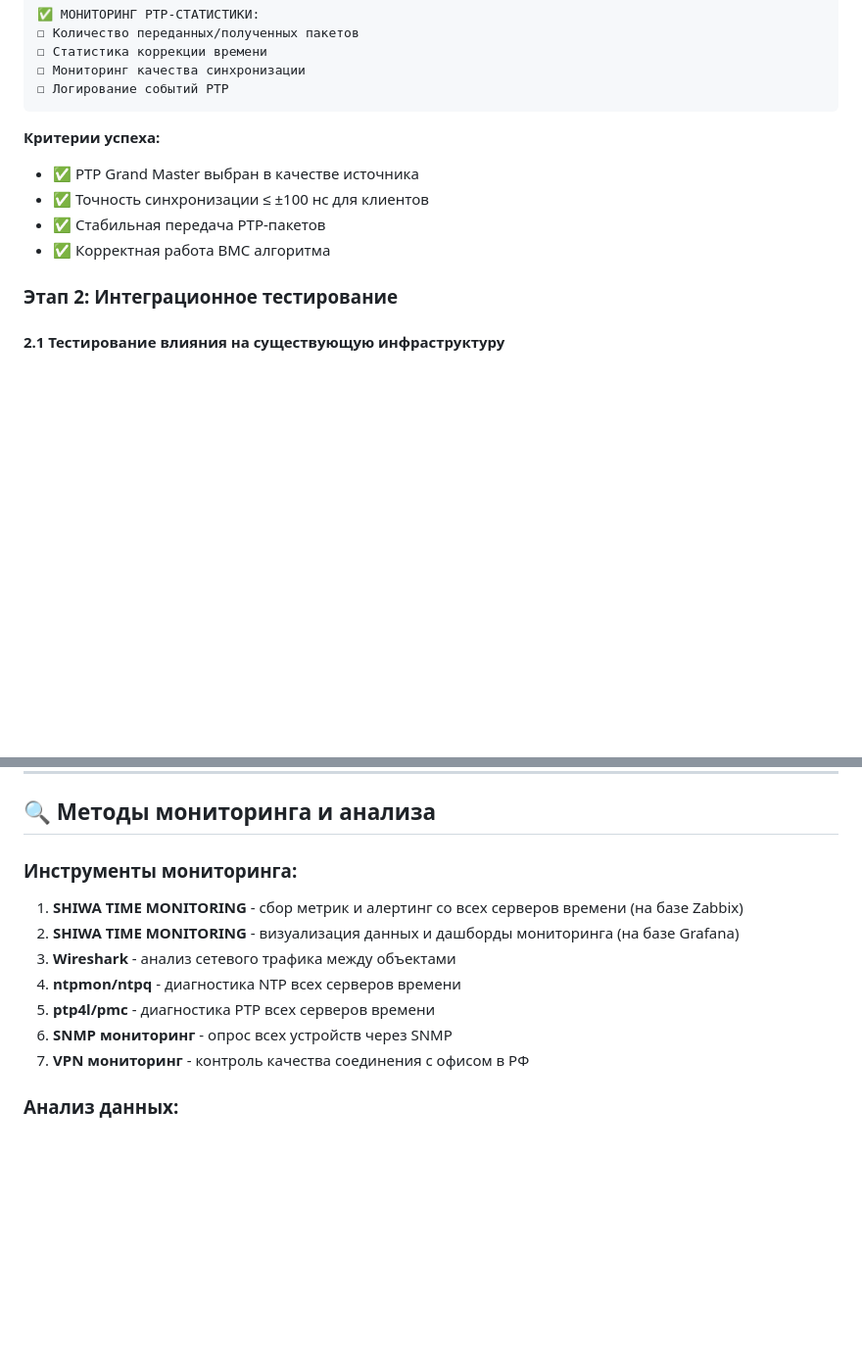
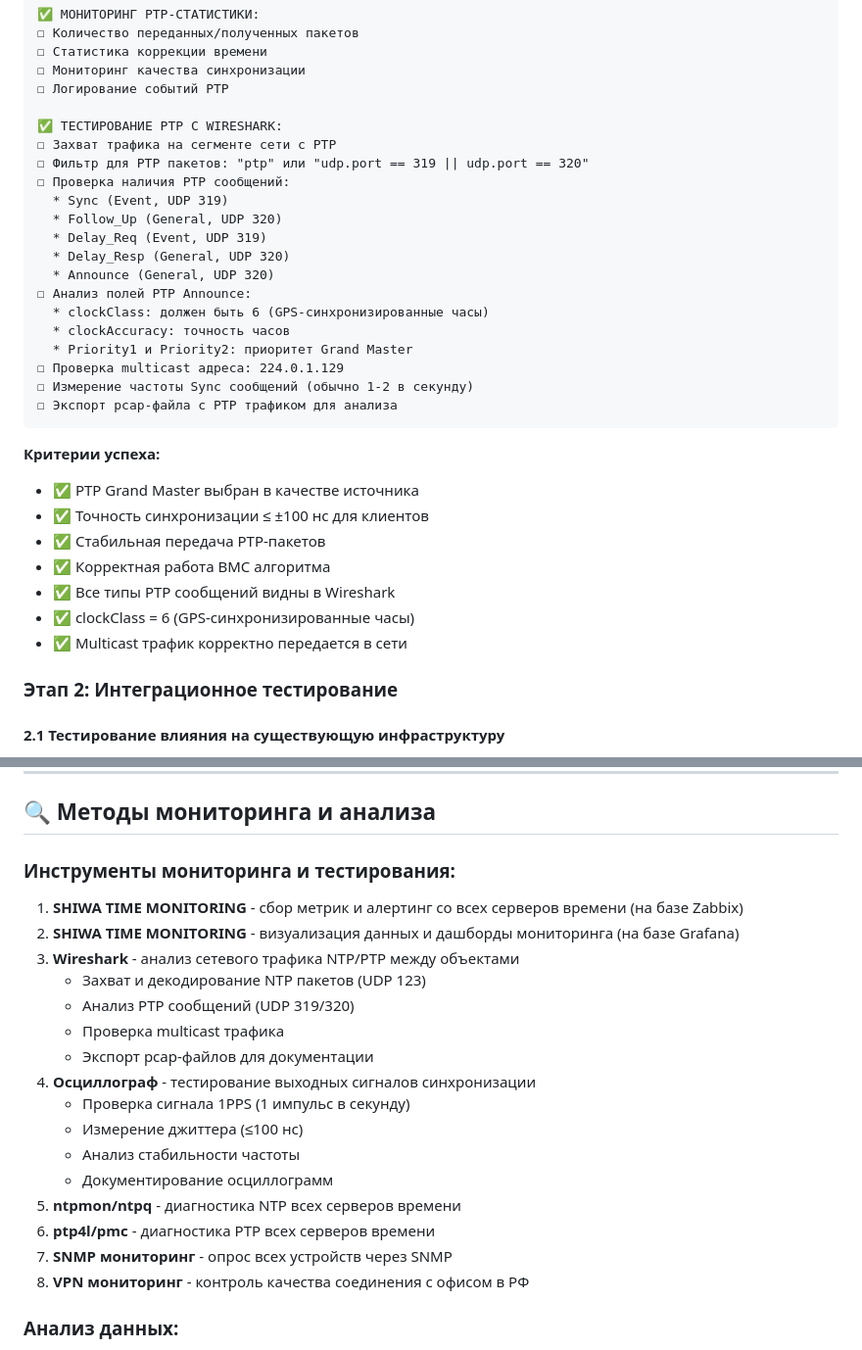
Before and after one commit to SiwaNetwork/BIZNES_HOTEL, a Markdown page: testing_criteria.md, 2 parts joined by grey strips. Shown at 98% size. Rendered like a GitHub page; blank space fills up the shorter version.

Commit message:
Добавлены тесты с осциллографом и Wireshark для проверки NTP/PTP
Тестирование с осциллографом: проверка сигнала 1PPS, джиттер, стабильность

Тестирование NTP в Wireshark: stratum 1, Reference ID GPS/GNSS, анализ пакетов

Тестирование PTP в Wireshark: Sync, Announce, clockClass=6, multicast 224.0.1.129

Добавлены инструменты: осциллограф и ноутбук с Wireshark

````diff
--- a/testing_criteria.md
+++ b/testing_criteria.md
@@ -105,6 +130,23 @@
 ☐ Статистика коррекции времени
 ☐ Мониторинг качества синхронизации
 ☐ Логирование событий PTP
+
+✅ ТЕСТИРОВАНИЕ PTP С WIRESHARK:
+☐ Захват трафика на сегменте сети с PTP
+☐ Фильтр для PTP пакетов: "ptp" или "udp.port == 319 || udp.port == 320"
+☐ Проверка наличия PTP сообщений:
+  * Sync (Event, UDP 319)
+  * Follow_Up (General, UDP 320)
+  * Delay_Req (Event, UDP 319)
+  * Delay_Resp (General, UDP 320)
+  * Announce (General, UDP 320)
+☐ Анализ полей PTP Announce:
+  * clockClass: должен быть 6 (GPS-синхронизированные часы)
+  * clockAccuracy: точность часов
+  * Priority1 и Priority2: приоритет Grand Master
+☐ Проверка multicast адреса: 224.0.1.129
+☐ Измерение частоты Sync сообщений (обычно 1-2 в секунду)
+☐ Экспорт pcap-файла с PTP трафиком для анализа
 ```
 
 **Критерии успеха:**
@@ -112,6 +154,9 @@
 - ✅ Точность синхронизации ≤ ±100 нс для клиентов
 - ✅ Стабильная передача PTP-пакетов
 - ✅ Корректная работа BMC алгоритма
+- ✅ Все типы PTP сообщений видны в Wireshark
+- ✅ clockClass = 6 (GPS-синхронизированные часы)
+- ✅ Multicast трафик корректно передается в сети
 
 ### Этап 2: Интеграционное тестирование
 
@@ -309,14 +354,23 @@
 
 ## 🔍 Методы мониторинга и анализа
 
-### Инструменты мониторинга:
+### Инструменты мониторинга и тестирования:
 1. **SHIWA TIME MONITORING** - сбор метрик и алертинг со всех серверов времени (на базе Zabbix)
 2. **SHIWA TIME MONITORING** - визуализация данных и дашборды мониторинга (на базе Grafana)
-3. **Wireshark** - анализ сетевого трафика между объектами
-4. **ntpmon/ntpq** - диагностика NTP всех серверов времени
-5. **ptp4l/pmc** - диагностика PTP всех серверов времени
-6. **SNMP мониторинг** - опрос всех устройств через SNMP
-7. **VPN мониторинг** - контроль качества соединения с офисом в РФ
+3. **Wireshark** - анализ сетевого трафика NTP/PTP между объектами
+   - Захват и декодирование NTP пакетов (UDP 123)
+   - Анализ PTP сообщений (UDP 319/320)
+   - Проверка multicast трафика
+   - Экспорт pcap-файлов для документации
+4. **Осциллограф** - тестирование выходных сигналов синхронизации
+   - Проверка сигнала 1PPS (1 импульс в секунду)
+   - Измерение джиттера (≤100 нс)
+   - Анализ стабильности частоты
+   - Документирование осциллограмм
+5. **ntpmon/ntpq** - диагностика NTP всех серверов времени
+6. **ptp4l/pmc** - диагностика PTP всех серверов времени
+7. **SNMP мониторинг** - опрос всех устройств через SNMP
+8. **VPN мониторинг** - контроль качества соединения с офисом в РФ
 
 ### Анализ данных:
 1. **Суточные отчеты** - качество синхронизации по часам для всех четырёх серверов времени
````
Also changed, not shown: other parts of testing_criteria.md (+25 -0 lines), pre_installation_requirements.md (+2 -1 lines).
